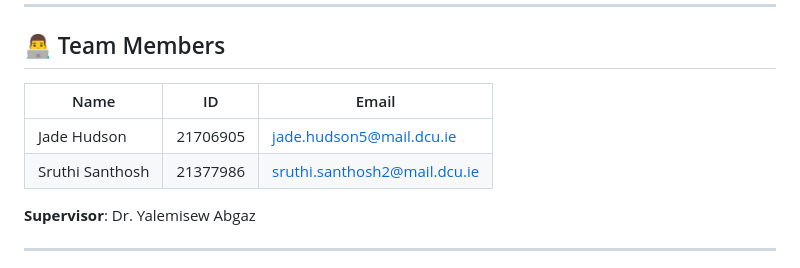
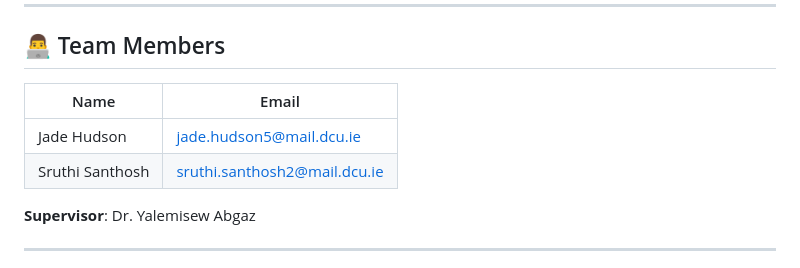
Before and after one commit to jade211/Digital-Atlas, a Markdown page: README.md, the part around the change. GitHub-like rendering.

```diff
--- a/README.md
+++ b/README.md
@@ -12,10 +12,10 @@
 
 ## 👨‍💻 Team Members
 
-| Name           | ID        | Email                         |
-|----------------|-----------|-------------------------------|
-| Jade Hudson    | 21706905  | jade.hudson5@mail.dcu.ie      |
-| Sruthi Santhosh| 21377986  | sruthi.santhosh2@mail.dcu.ie  |
+| Name           | Email                         |
+|----------------|-------------------------------|
+| Jade Hudson    | jade.hudson5@mail.dcu.ie      |
+| Sruthi Santhosh| sruthi.santhosh2@mail.dcu.ie  |
 
 **Supervisor**: Dr. Yalemisew Abgaz
 
```
